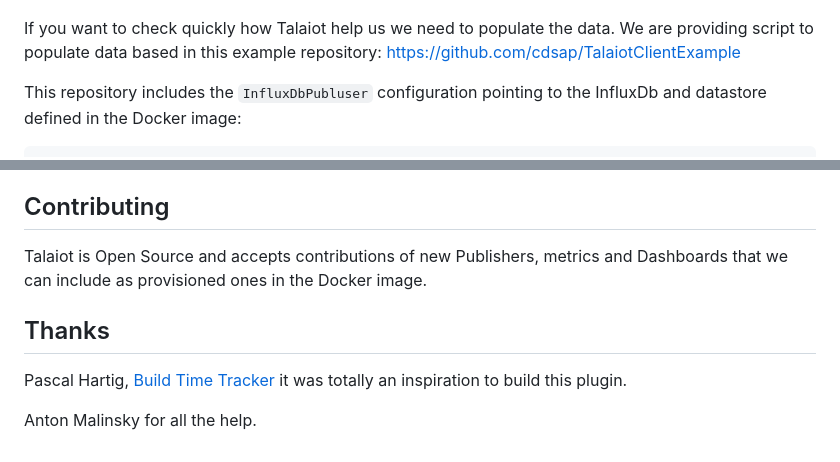
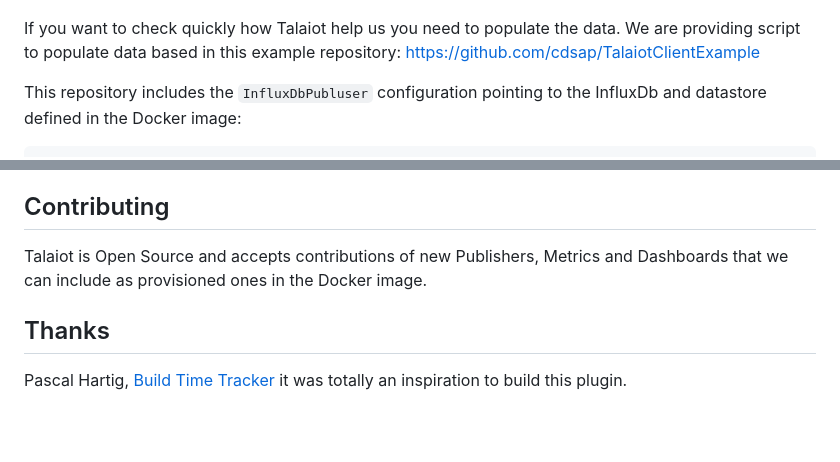
Before and after one commit to cdsap/Talaiot, a Markdown page: README.md, 2 parts joined by grey strips. Drawn GitHub-style; blank space fills up the shorter version.

```diff
--- a/README.md
+++ b/README.md
@@ -197,7 +198,7 @@ If you access to the provisioned Dashbord included in the Docker Image(http://lo
 
 ![](resources/empty_dashboard.png)
 
-If you want to check quickly how Talaiot help us we need to populate the data. We are providing script to populate data based in this
+If you want to check quickly how Talaiot help us you need to populate the data. We are providing script to populate data based in this
 example repository:
 https://github.com/cdsap/TalaiotClientExample
 
@@ -242,11 +243,9 @@ Once is finished you can check the results on the Grafana Dashboard http://local
 
 
 ## Contributing
-Talaiot is Open Source and accepts contributions of new Publishers, metrics and Dashboards that we can include as provisioned ones in the
+Talaiot is Open Source and accepts contributions of new Publishers, Metrics and Dashboards that we can include as provisioned ones in the
 Docker image.
 
 
 ## Thanks
 Pascal Hartig, [Build Time Tracker](https://github.com/passy/build-time-tracker-plugin) it was totally an inspiration to build this plugin.
-
-Anton Malinsky for all the help.
```
Also changed, not shown: other parts of README.md (+34 -33 lines), resources/dashboard.png, 5 other files.
